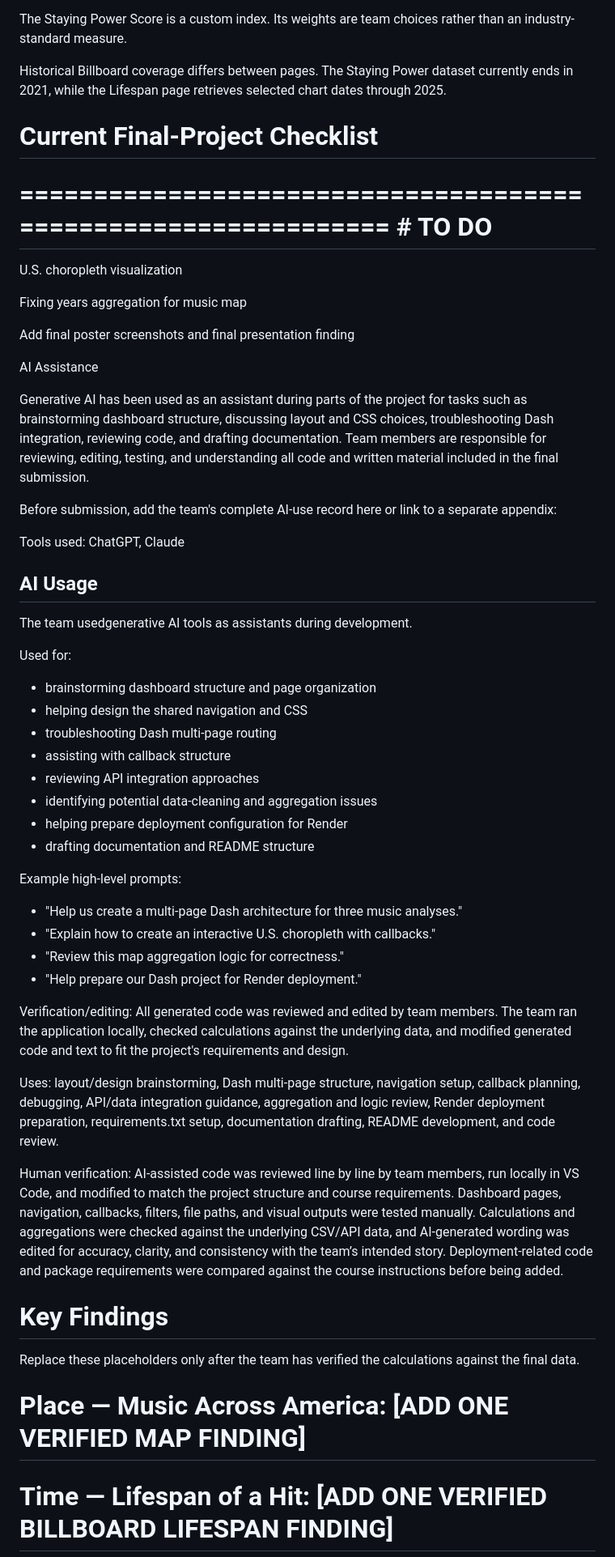
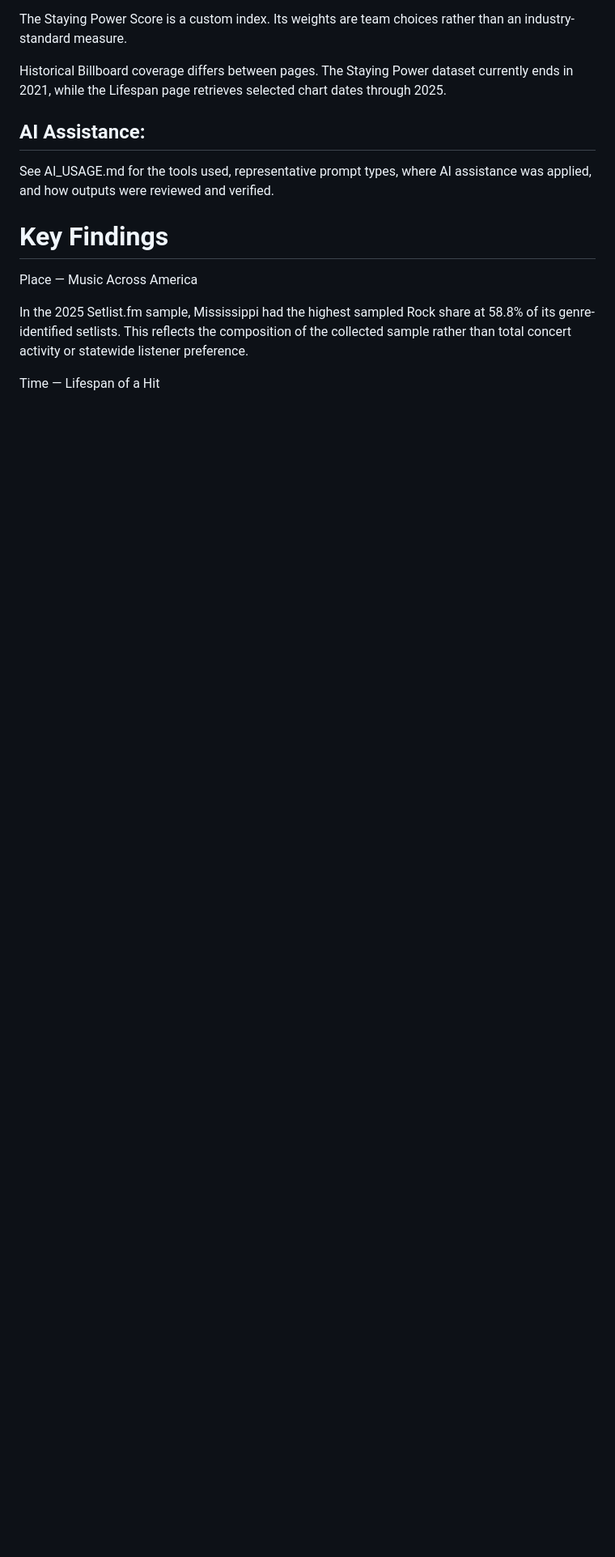
Before and after one commit to anastasia-stoltz/Age_of_AI_Final, a Markdown page: README.md, the part around one of its changes. Shown at 81% size. Drawn GitHub-style; blank space fills up the shorter version.

Commit message:
final submission changes

```diff
--- a/README.md
+++ b/README.md
@@ -422,59 +376,15 @@ The Staying Power Score is a custom index. Its weights are team choices rather t
 
 Historical Billboard coverage differs between pages. The Staying Power dataset currently ends in 2021, while the Lifespan page retrieves selected chart dates through 2025.
 
-
-# Current Final-Project Checklist
-
-===============================================================
-        # TO DO
-================================================================
-
-U.S. choropleth visualization
-
-Fixing years aggregation for music map
-
-Add final poster screenshots and final presentation finding
-
-AI Assistance
-
-Generative AI has been used as an assistant during parts of the project for tasks such as brainstorming dashboard structure, discussing layout and CSS choices, troubleshooting Dash integration, reviewing code, and drafting documentation. Team members are responsible for reviewing, editing, testing, and understanding all code and written material included in the final submission.
-
-Before submission, add the team's complete AI-use record here or link to a separate appendix:
-
-Tools used: ChatGPT, Claude
-
-## AI Usage
-
-The team usedgenerative AI tools as assistants during development.
-
-Used for:
-- brainstorming dashboard structure and page organization
-- helping design the shared navigation and CSS
-- troubleshooting Dash multi-page routing
-- assisting with callback structure
-- reviewing API integration approaches
-- identifying potential data-cleaning and aggregation issues
-- helping prepare deployment configuration for Render
-- drafting documentation and README structure
-
-Example high-level prompts:
-- "Help us create a multi-page Dash architecture for three music analyses."
-- "Explain how to create an interactive U.S. choropleth with callbacks."
-- "Review this map aggregation logic for correctness."
-- "Help prepare our Dash project for Render deployment."
-
-Verification/editing:
-All generated code was reviewed and edited by team members. The team ran the application locally, checked calculations against the underlying data, and modified generated code and text to fit the project's requirements and design.
-
-Uses: layout/design brainstorming, Dash multi-page structure, navigation setup, callback planning, debugging, API/data integration guidance, aggregation and logic review, Render deployment preparation, requirements.txt setup, documentation drafting, README development, and code review.
-
-Human verification: AI-assisted code was reviewed line by line by team members, run locally in VS Code, and modified to match the project structure and course requirements. Dashboard pages, navigation, callbacks, filters, file paths, and visual outputs were tested manually. Calculations and aggregations were checked against the underlying CSV/API data, and AI-generated wording was edited for accuracy, clarity, and consistency with the team’s intended story. Deployment-related code and package requirements were compared against the course instructions before being added.
+## AI Assistance:
+See AI_USAGE.md for the tools used, representative prompt types,
+where AI assistance was applied, and how outputs were reviewed and verified.
 
 # Key Findings
 
-Replace these placeholders only after the team has verified the calculations against the final data.
+Place — Music Across America
 
-# Place — Music Across America: [ADD ONE VERIFIED MAP FINDING]
+In the 2025 Setlist.fm sample, Mississippi had the highest sampled Rock share at 58.8% of its genre-identified setlists. This reflects the composition of the collected sample rather than total concert activity or statewide listener preference.
 
-# Time — Lifespan of a Hit: [ADD ONE VERIFIED BILLBOARD LIFESPAN FINDING]
+Time — Lifespan of a Hit
 
```
Also changed, not shown: other parts of README.md (+6 -48 lines), AI_USAGE.md (added, +130 -0 lines).
